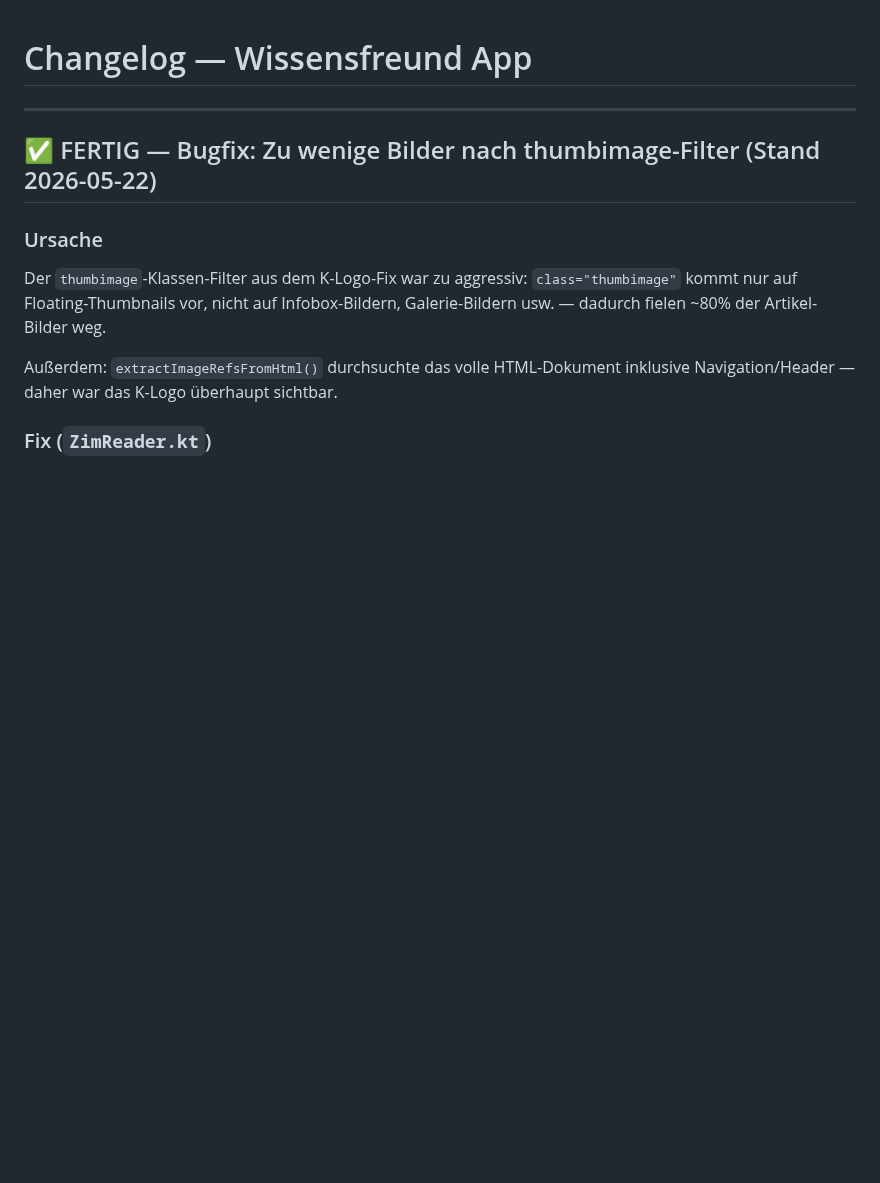
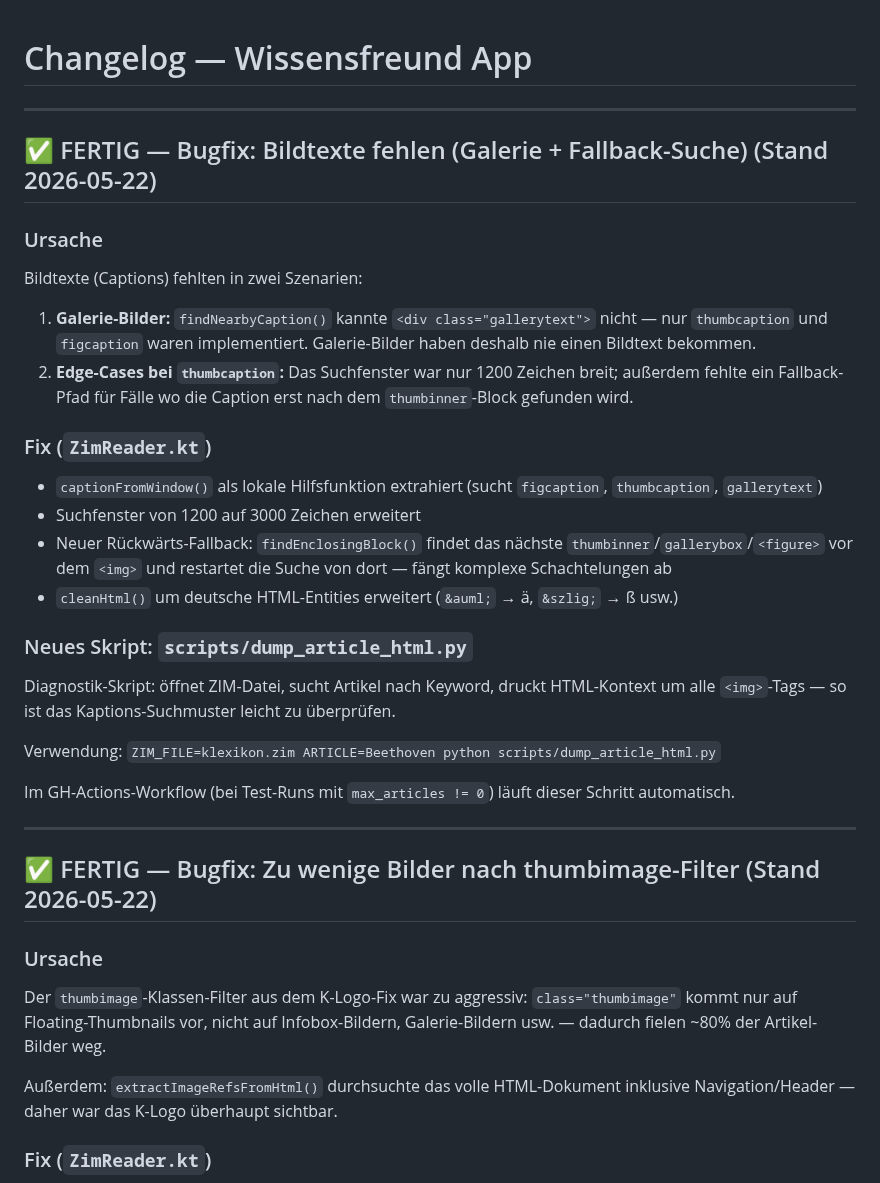
Before and after one commit to Vorlesefreund/wissensfreund, a Markdown page: CHANGES.md, the part around the change. GitHub-like rendering; blank space fills up the shorter version.

Commit message:
docs: CHANGES.md update 2026-05-22 Bildtext-Fix
Co-Authored-By: Claude Sonnet 4.6 <noreply@anthropic.com>

```diff
--- a/CHANGES.md
+++ b/CHANGES.md
@@ -1,4 +1,33 @@
 # Changelog — Wissensfreund App
+
+---
+
+## ✅ FERTIG — Bugfix: Bildtexte fehlen (Galerie + Fallback-Suche) (Stand 2026-05-22)
+
+### Ursache
+
+Bildtexte (Captions) fehlten in zwei Szenarien:
+1. **Galerie-Bilder:** `findNearbyCaption()` kannte `<div class="gallerytext">` nicht — nur
+   `thumbcaption` und `figcaption` waren implementiert. Galerie-Bilder haben deshalb nie einen Bildtext bekommen.
+2. **Edge-Cases bei `thumbcaption`:** Das Suchfenster war nur 1200 Zeichen breit; außerdem
+   fehlte ein Fallback-Pfad für Fälle wo die Caption erst nach dem `thumbinner`-Block gefunden wird.
+
+### Fix (`ZimReader.kt`)
+
+- `captionFromWindow()` als lokale Hilfsfunktion extrahiert (sucht `figcaption`, `thumbcaption`, `gallerytext`)
+- Suchfenster von 1200 auf 3000 Zeichen erweitert
+- Neuer Rückwärts-Fallback: `findEnclosingBlock()` findet das nächste `thumbinner`/`gallerybox`/`<figure>`
+  vor dem `<img>` und restartet die Suche von dort — fängt komplexe Schachtelungen ab
+- `cleanHtml()` um deutsche HTML-Entities erweitert (`&auml;` → ä, `&szlig;` → ß usw.)
+
+### Neues Skript: `scripts/dump_article_html.py`
+
+Diagnostik-Skript: öffnet ZIM-Datei, sucht Artikel nach Keyword, druckt HTML-Kontext um alle
+`<img>`-Tags — so ist das Kaptions-Suchmuster leicht zu überprüfen.
+
+Verwendung: `ZIM_FILE=klexikon.zim ARTICLE=Beethoven python scripts/dump_article_html.py`
+
+Im GH-Actions-Workflow (bei Test-Runs mit `max_articles != 0`) läuft dieser Schritt automatisch.
 
 ---
 
```
